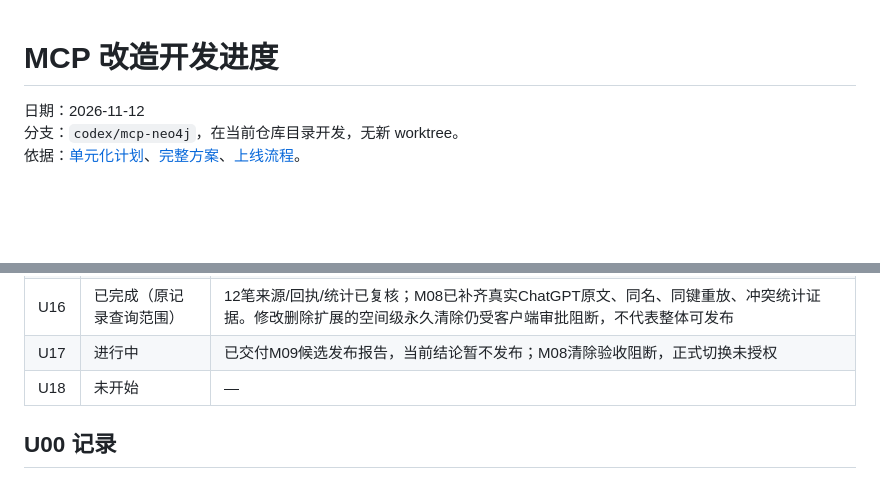
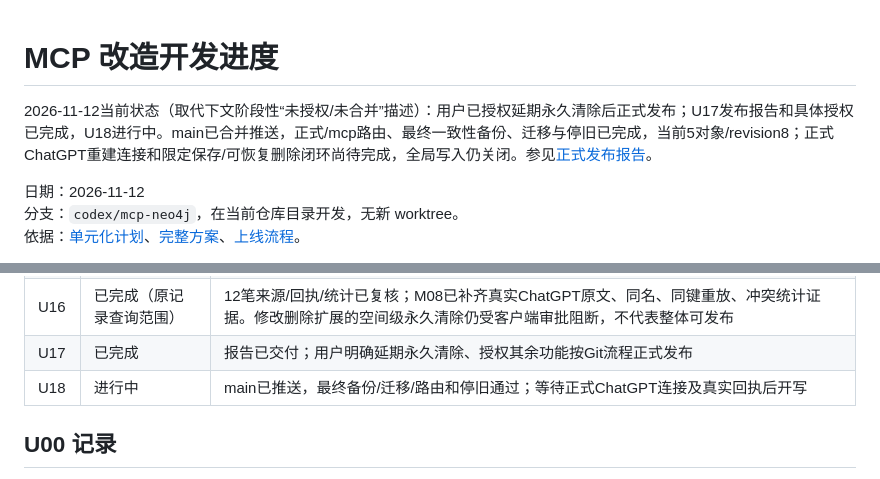
Before and after one commit to crgken/datavyx, a Markdown page: docs/50-运行记录/MCP改造开发进度-2026-11-12.md, 2 parts joined by grey strips. Rendered like a GitHub page; blank space fills up the shorter version.

Commit message:
docs(mcp): record production migration and connector handoff

```diff
--- a/docs/50-运行记录/MCP改造开发进度-2026-11-12.md
+++ b/docs/50-运行记录/MCP改造开发进度-2026-11-12.md
@@ -1,4 +1,6 @@
 # MCP 改造开发进度
+
+2026-11-12当前状态（取代下文阶段性“未授权/未合并”描述）：用户已授权延期永久清除后正式发布；U17发布报告和具体授权已完成，U18进行中。main已合并推送，正式/mcp路由、最终一致性备份、迁移与停旧已完成，当前5对象/revision8；正式ChatGPT重建连接和限定保存/可恢复删除闭环尚待完成，全局写入仍关闭。参见[正式发布报告](MCP正式发布报告-2026-11-12.md)。
 
 日期：2026-11-12
 分支：`codex/mcp-neo4j`，在当前仓库目录开发，无新 worktree。
@@ -27,8 +29,8 @@
 | U14 | 已完成 | Git 白名单包、外部清单锚定、独立安装、服务器候选恢复及健康验证通过；生产门禁的正式执行仍属 U18 |
 | U15 | 已完成 | 当前规范数据一致性逻辑副本恢复、兼容审计和迁移指纹保持通过；95 项服务器回归通过，最终生产备份仍须在 U18 执行 |
 | U16 | 已完成（原记录查询范围） | 12笔来源/回执/统计已复核；M08已补齐真实ChatGPT原文、同名、同键重放、冲突统计证据。修改删除扩展的空间级永久清除仍受客户端审批阻断，不代表整体可发布 |
-| U17 | 进行中 | 已交付M09候选发布报告，当前结论暂不发布；M08清除验收阻断，正式切换未授权 |
-| U18 | 未开始 | — |
+| U17 | 已完成 | 报告已交付；用户明确延期永久清除、授权其余功能按Git流程正式发布 |
+| U18 | 进行中 | main已推送，最终备份/迁移/路由和停旧通过；等待正式ChatGPT连接及真实回执后开写 |
 
 ## U00 记录
 
```
Also changed, not shown: docs/50-运行记录/MCP修改删除开发进度-2026-11-12.md (+2 -0 lines), docs/50-运行记录/MCP正式发布报告-2026-11-12.md (+2 -0 lines).
